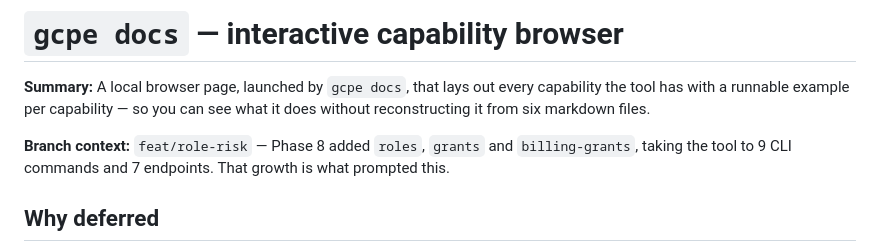
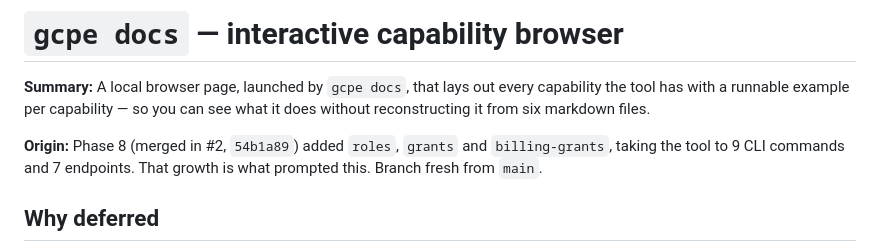
Before and after one commit to edoatley/gcp-resource-browser, a Markdown page: docs/todo/gcpe-docs-capability-browser.md, the part around the change. Rendered like a GitHub page.

```diff
--- a/docs/todo/gcpe-docs-capability-browser.md
+++ b/docs/todo/gcpe-docs-capability-browser.md
@@ -4,8 +4,9 @@
 tool has with a runnable example per capability — so you can see what it does without
 reconstructing it from six markdown files.
 
-**Branch context:** `feat/role-risk` — Phase 8 added `roles`, `grants` and `billing-grants`,
-taking the tool to 9 CLI commands and 7 endpoints. That growth is what prompted this.
+**Origin:** Phase 8 (merged in #2, `54b1a89`) added `roles`, `grants` and `billing-grants`,
+taking the tool to 9 CLI commands and 7 endpoints. That growth is what prompted this. Branch
+fresh from `main`.
 
 ## Why deferred
 
```
Also changed, not shown: CLAUDE.md (+9 -1 lines), docs/todo/group-expansion-cloud-identity.md (+3 -2 lines).
